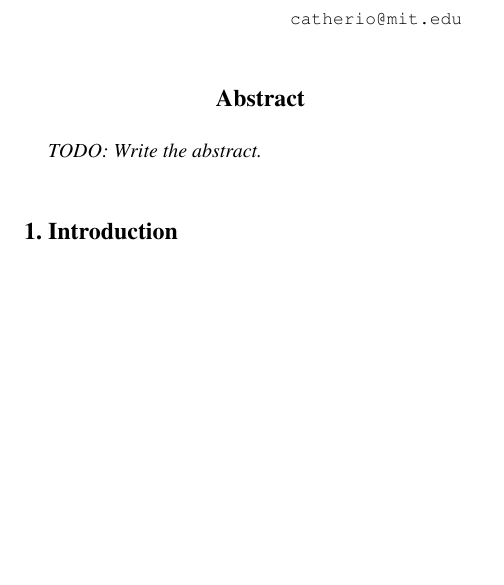
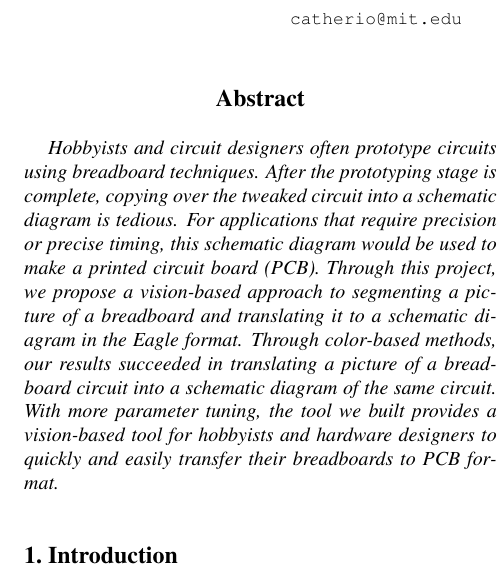
Before and after one commit to mprat/breadboard-to-pcb, a LaTeX paper (report.tex): part of one column of page 1 of 4, cut so that both start at the same text, the shorter picture padded with empty space. Compiled offline with pdfLaTeX; a missing bibliography style is replaced by a similar one.

Commit message:
abstract

```diff
--- a/report.tex
+++ b/report.tex
@@ -49,7 +49,17 @@ MIT\\
 %%%%%%%%% ABSTRACT
 \begin{abstract}
 
-TODO: Write the abstract.
+Hobbyists and circuit designers often prototype circuits using breadboard
+techniques. After the prototyping stage is complete, copying over the tweaked
+circuit into a schematic diagram is tedious. For applications that require
+precision or precise timing, this schematic diagram would be used to make a
+printed circuit board (PCB). Through this project, we propose a vision-based
+approach to segmenting a picture of a breadboard and translating it to a
+schematic diagram in the Eagle format. Through color-based methods, our results
+succeeded in translating a picture of a breadboard circuit into a schematic
+diagram of the same circuit. With more parameter tuning, the tool we built
+provides a vision-based tool for hobbyists and hardware designers to quickly
+and easily transfer their breadboards to PCB format.
 
 \end{abstract}
 
```
